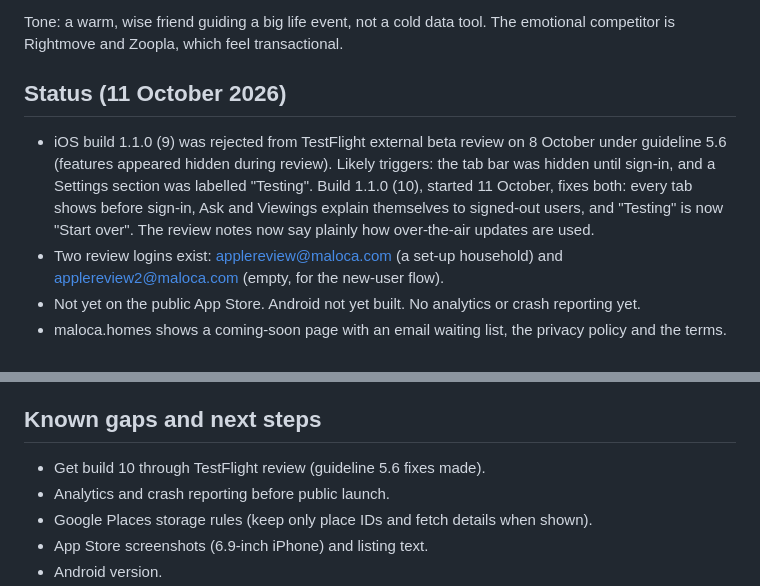
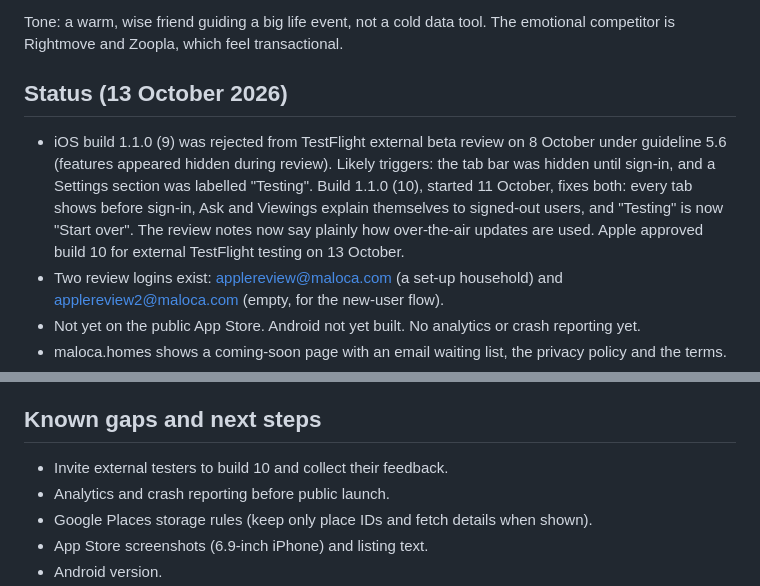
Before and after one commit to nickcarrjones-ship-it/nest.finder, a Markdown page: docs/product-brief.md, 2 parts joined by grey strips. Rendered like a GitHub page.

Commit message:
Docs: build 10 approved for external TestFlight
Co-Authored-By: Claude Opus 5.5 <noreply@anthropic.com>

```diff
--- a/docs/product-brief.md
+++ b/docs/product-brief.md
@@ -10,9 +10,9 @@ Founding story: Nick (founder) and his partner Harriet were renting in Clapham J
 
 Tone: a warm, wise friend guiding a big life event, not a cold data tool. The emotional competitor is Rightmove and Zoopla, which feel transactional.
 
-## Status (11 October 2026)
+## Status (13 October 2026)
 
-- iOS build 1.1.0 (9) was rejected from TestFlight external beta review on 8 October under guideline 5.6 (features appeared hidden during review). Likely triggers: the tab bar was hidden until sign-in, and a Settings section was labelled "Testing". Build 1.1.0 (10), started 11 October, fixes both: every tab shows before sign-in, Ask and Viewings explain themselves to signed-out users, and "Testing" is now "Start over". The review notes now say plainly how over-the-air updates are used.
+- iOS build 1.1.0 (9) was rejected from TestFlight external beta review on 8 October under guideline 5.6 (features appeared hidden during review). Likely triggers: the tab bar was hidden until sign-in, and a Settings section was labelled "Testing". Build 1.1.0 (10), started 11 October, fixes both: every tab shows before sign-in, Ask and Viewings explain themselves to signed-out users, and "Testing" is now "Start over". The review notes now say plainly how over-the-air updates are used. Apple approved build 10 for external TestFlight testing on 13 October.
 - Two review logins exist: applereview@maloca.com (a set-up household) and applereview2@maloca.com (empty, for the new-user flow).
 - Not yet on the public App Store. Android not yet built. No analytics or crash reporting yet.
 - maloca.homes shows a coming-soon page with an email waiting list, the privacy policy and the terms.
@@ -117,7 +117,7 @@ Account and sign-out; household sharing (up to four people, invite by code or QR
 
 ## Known gaps and next steps
 
-- Get build 10 through TestFlight review (guideline 5.6 fixes made).
+- Invite external testers to build 10 and collect their feedback.
 - Analytics and crash reporting before public launch.
 - Google Places storage rules (keep only place IDs and fetch details when shown).
 - App Store screenshots (6.9-inch iPhone) and listing text.
```
Also changed, not shown: other parts of docs/product-brief.md (+1 -1 lines).
